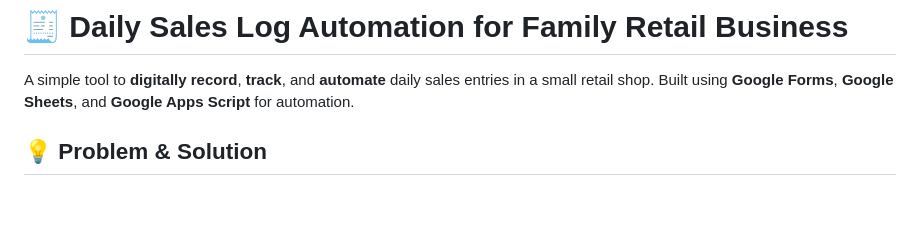
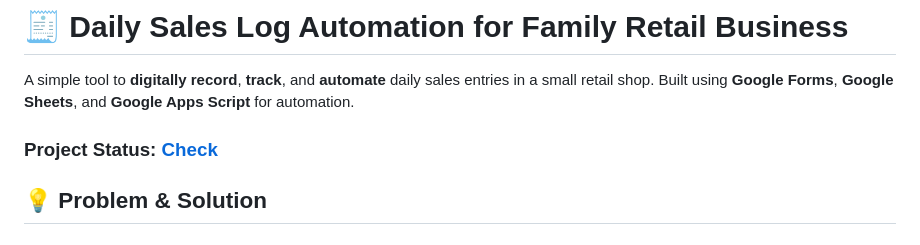
Before and after one commit to muzammil-13/Daily-Sales-Log-Automation, a Markdown page: README.md, the part around the change. Drawn GitHub-style; blank space fills up the shorter version.

Commit message:
Update README.md
add project status file href

```diff
--- a/README.md
+++ b/README.md
@@ -1,6 +1,8 @@
 # 🧾 Daily Sales Log Automation for Family Retail Business
 
 A simple tool to **digitally record**, **track**, and **automate** daily sales entries in a small retail shop. Built using **Google Forms**, **Google Sheets**, and **Google Apps Script** for automation.
+
+### Project Status: [Check](PROJECT_STATUS.md)
 
 ## 💡 Problem & Solution
 
```
